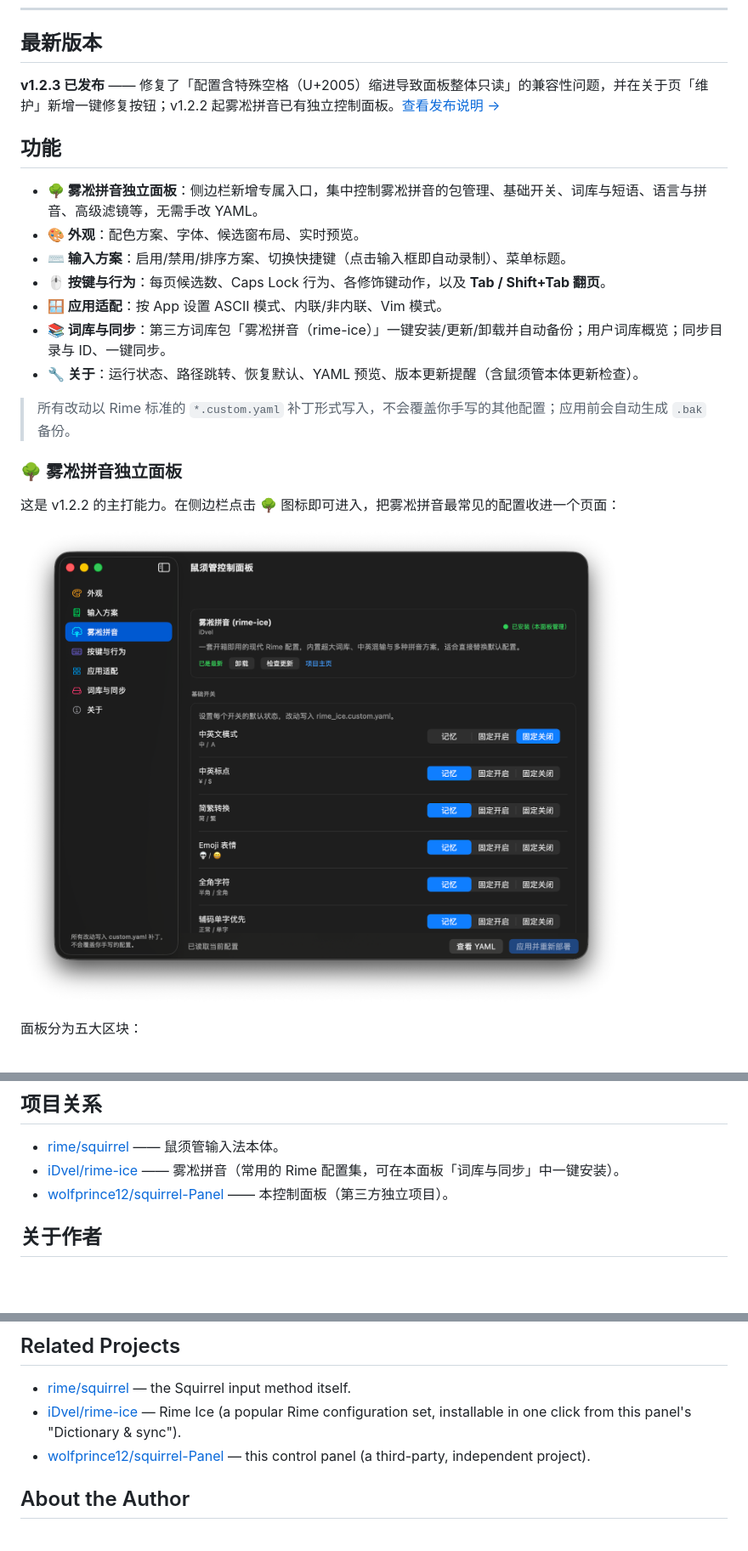
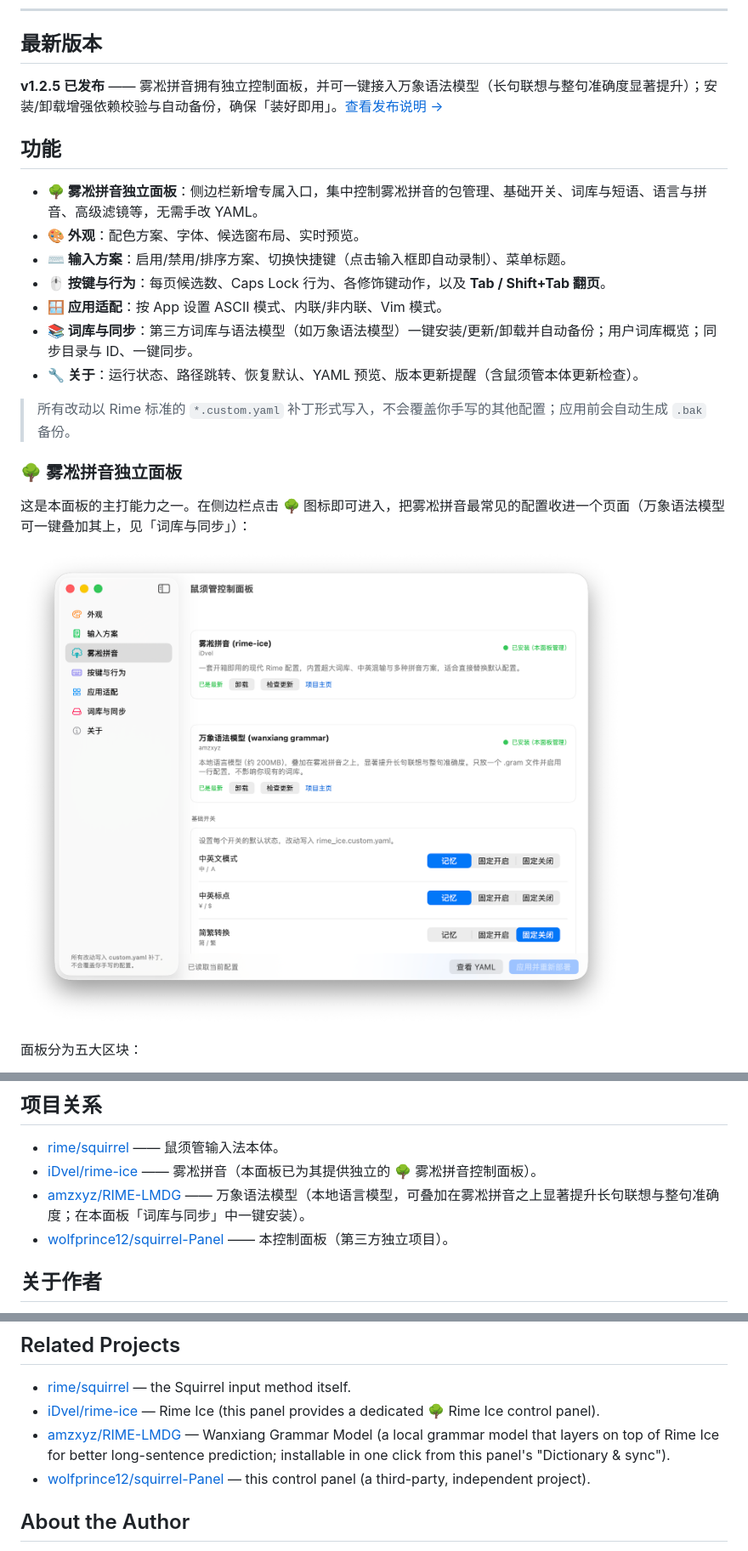
Before and after one commit to wolfprince12/squirrel-Panel, a Markdown page: README.md, 3 parts joined by grey strips. Shown at 85% size. GitHub-like rendering; pictures changed too: docs/assets/rime-ice-panel.png; blank space fills up the shorter version.

Commit message:
docs: 更新 README 项目关系与雾凇面板介绍（v1.2.5）
- 最新版本：1.2.3 → 1.2.5（两个语言区）
- 项目关系 / Related Projects：
  - 雾凇拼音描述改为「本面板已为其提供独立的 🌳 雾凇拼音控制面板」
  - 新增万象语法模型链接 amzxyz/RIME-LMDG
- 功能 / Features：
  - 「词库与同步」不再特指雾凇拼音，改为第三方词库与语法模型（如万象语法模型）
  - 雾凇拼音独立面板介绍更新版本表述，并提及可叠加万象语法模型
- 替换 docs/assets/rime-ice-panel.png 为新版面板截图

```diff
--- a/README.md
+++ b/README.md
@@ -14,7 +14,7 @@
 
 ## 最新版本
 
-**v1.2.3 已发布** —— 修复了「配置含特殊空格（U+2005）缩进导致面板整体只读」的兼容性问题，并在关于页「维护」新增一键修复按钮；v1.2.2 起雾凇拼音已有独立控制面板。[查看发布说明 →](https://github.com/wolfprince12/squirrel-Panel/releases/tag/1.2.3)
+**v1.2.5 已发布** —— 雾凇拼音拥有独立控制面板，并可一键接入万象语法模型（长句联想与整句准确度显著提升）；安装/卸载增强依赖校验与自动备份，确保「装好即用」。[查看发布说明 →](https://github.com/wolfprince12/squirrel-Panel/releases/tag/v1.2.5)
 
 ## 功能
 
@@ -23,14 +23,14 @@
 - **⌨️ 输入方案**：启用/禁用/排序方案、切换快捷键（点击输入框即自动录制）、菜单标题。
 - **🖱️ 按键与行为**：每页候选数、Caps Lock 行为、各修饰键动作，以及 **Tab / Shift+Tab 翻页**。
 - **🪟 应用适配**：按 App 设置 ASCII 模式、内联/非内联、Vim 模式。
-- **📚 词库与同步**：第三方词库包「雾凇拼音（rime-ice）」一键安装/更新/卸载并自动备份；用户词库概览；同步目录与 ID、一键同步。
+- **📚 词库与同步**：第三方词库与语法模型（如万象语法模型）一键安装/更新/卸载并自动备份；用户词库概览；同步目录与 ID、一键同步。
 - **🔧 关于**：运行状态、路径跳转、恢复默认、YAML 预览、版本更新提醒（含鼠须管本体更新检查）。
 
 > 所有改动以 Rime 标准的 `*.custom.yaml` 补丁形式写入，不会覆盖你手写的其他配置；应用前会自动生成 `.bak` 备份。
 
 ### 🌳 雾凇拼音独立面板
 
-这是 v1.2.2 的主打能力。在侧边栏点击 🌳 图标即可进入，把雾凇拼音最常见的配置收进一个页面：
+这是本面板的主打能力之一。在侧边栏点击 🌳 图标即可进入，把雾凇拼音最常见的配置收进一个页面（万象语法模型可一键叠加其上，见「词库与同步」）：
 
 ![雾凇拼音独立面板](docs/assets/rime-ice-panel.png)
 
@@ -94,7 +94,8 @@ make release SWIFT_BUILD="swift build --disable-sandbox"
 ## 项目关系
 
 - [rime/squirrel](https://github.com/rime/squirrel) —— 鼠须管输入法本体。
-- [iDvel/rime-ice](https://github.com/iDvel/rime-ice) —— 雾凇拼音（常用的 Rime 配置集，可在本面板「词库与同步」中一键安装）。
+- [iDvel/rime-ice](https://github.com/iDvel/rime-ice) —— 雾凇拼音（本面板已为其提供独立的 🌳 雾凇拼音控制面板）。
+- [amzxyz/RIME-LMDG](https://github.com/amzxyz/RIME-LMDG) —— 万象语法模型（本地语言模型，可叠加在雾凇拼音之上显著提升长句联想与整句准确度；在本面板「词库与同步」中一键安装）。
 - [wolfprince12/squirrel-Panel](https://github.com/wolfprince12/squirrel-Panel) —— 本控制面板（第三方独立项目）。
 
 ## 关于作者
@@ -189,7 +190,8 @@ So even if this panel has a bug, at worst it only affects the patch files; unins
 ## Related Projects
 
 - [rime/squirrel](https://github.com/rime/squirrel) — the Squirrel input method itself.
-- [iDvel/rime-ice](https://github.com/iDvel/rime-ice) — Rime Ice (a popular Rime configuration set, installable in one click from this panel's "Dictionary & sync").
+- [iDvel/rime-ice](https://github.com/iDvel/rime-ice) — Rime Ice (this panel provides a dedicated 🌳 Rime Ice control panel).
+- [amzxyz/RIME-LMDG](https://github.com/amzxyz/RIME-LMDG) — Wanxiang Grammar Model (a local grammar model that layers on top of Rime Ice for better long-sentence prediction; installable in one click from this panel's "Dictionary & sync").
 - [wolfprince12/squirrel-Panel](https://github.com/wolfprince12/squirrel-Panel) — this control panel (a third-party, independent project).
 
 ## About the Author
```
Also changed, not shown: other parts of README.md (+3 -3 lines).
